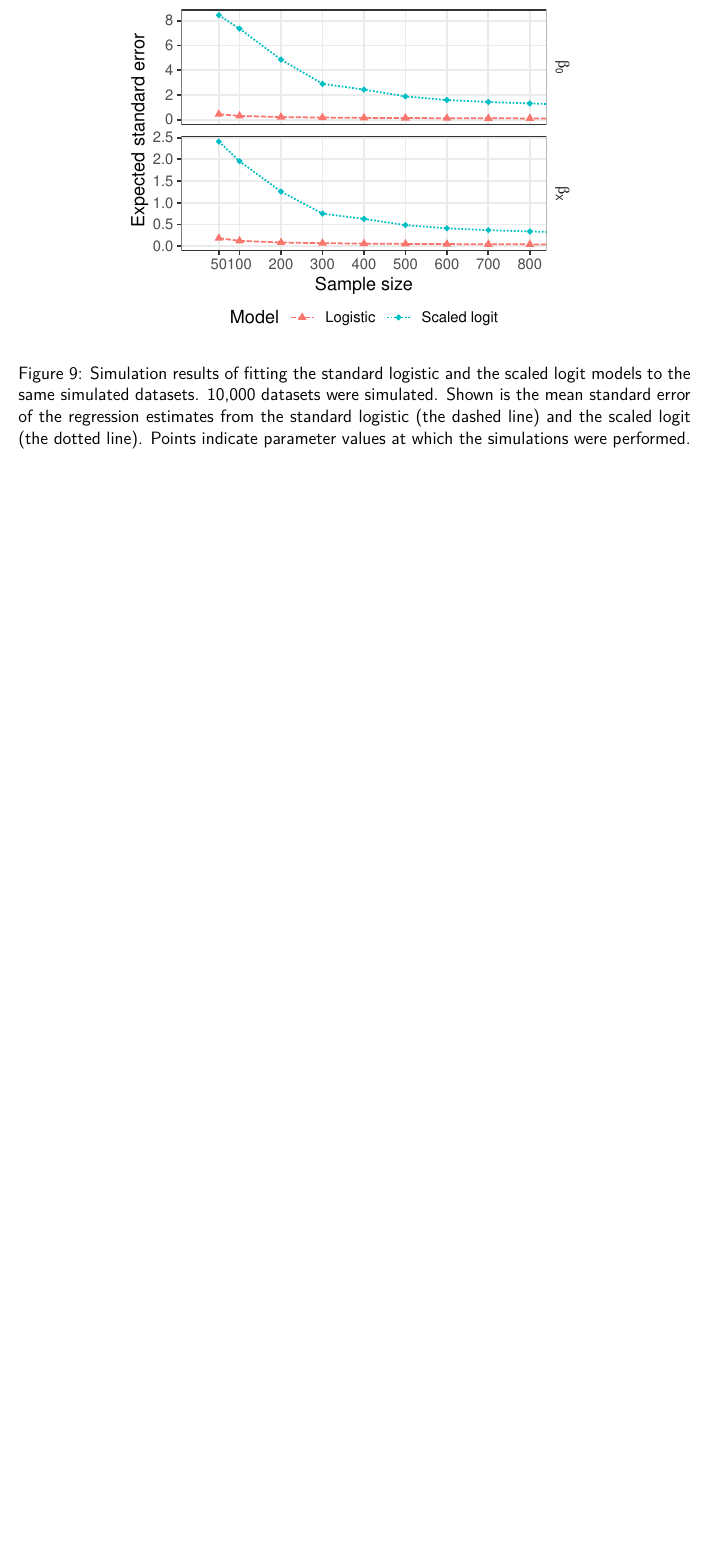
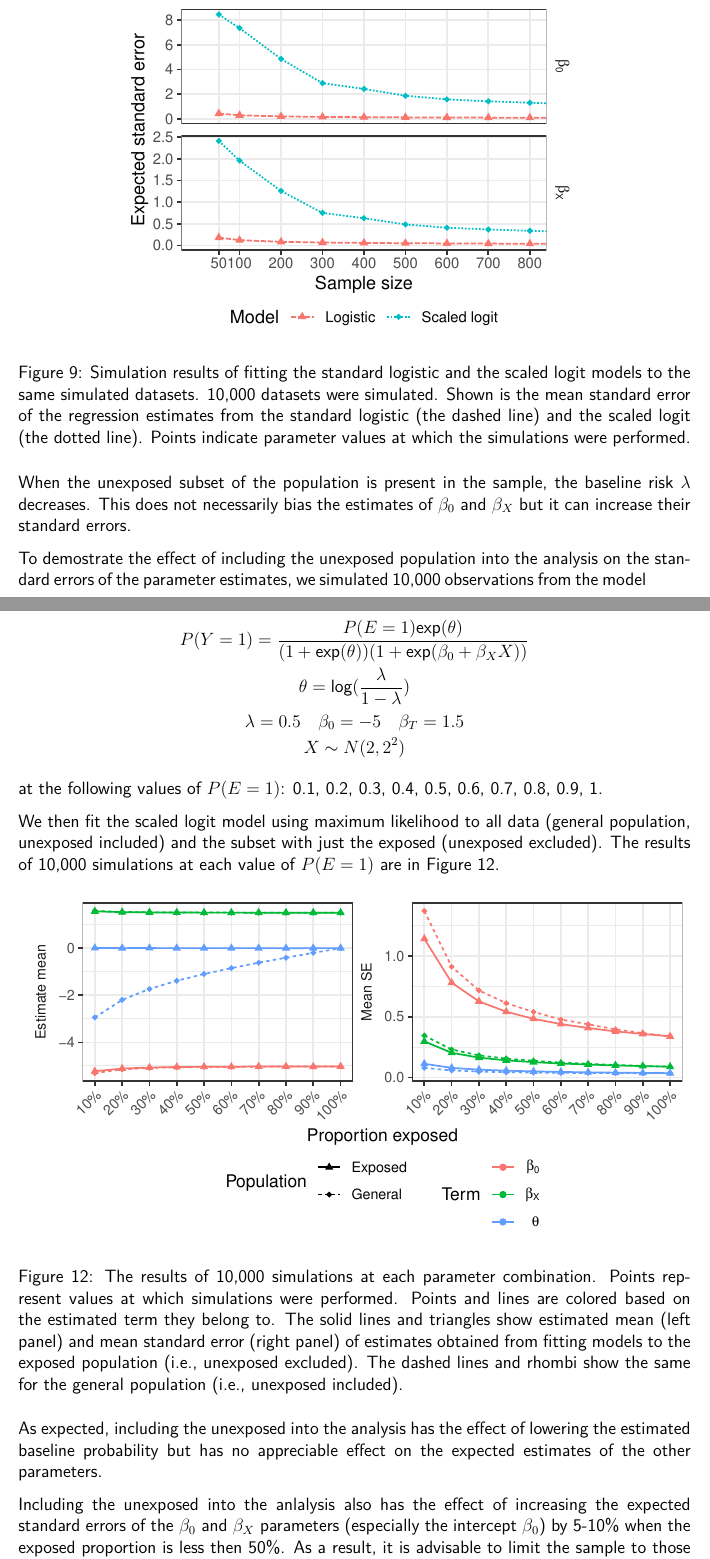
Before and after one commit to khvorov45/model-comparison, a LaTeX document (writeup/model-comparison.tex, which reads writeup/scaled-logistic-regression.tex, writeup/sim-sclr.tex): part of page 11 of 22 before the commit and two parts of pages 11 and 13 of 23 after it, the two joined at a grey line, cut so that both start at the same text, the shorter picture padded with empty space. The pictures show the PDF file writeup/model-comparison.pdf that the author committed with the source.

Commit message:
updated the simulation section with sclr-lowbase results

```diff
--- a/writeup/scaled-logistic-regression.tex
+++ b/writeup/scaled-logistic-regression.tex
@@ -1,9 +1,19 @@
 The scaled logit model is the same as logistic regression except that it estimates the baseline probability of outcome (i.e., the probability at low covariate values assuming a protective covariate) as opposed to assuming that it is equal to 1 \cite{Dunning;2006}. If there is only one covariate which is the antibody titre measurement then the model is
 
 \begin{align*}
-\begin{gathered}
-P(Y=1) = \frac{\lambda}{1 + \text{exp}(\beta_0 + \beta_X X)}
-\end{gathered}
+    \begin{gathered}
+        P(Y=1) = \frac{\lambda}{1 + \text{exp}(\beta_0 + \beta_X X)}
+    \end{gathered}
 \end{align*}
 
 Note that with the above parameterisation, the $\beta_0$ and $\beta_X$ parameters are negated relative to logistic regression. The new parameter $\lambda$ is the baseline risk, $\text{exp}(\beta_0)$ is the reduction in the baseline risk (protection) at $X=0$, $\beta_X$ is the ratio of protection of subjects with a given $X$ compared to subjects whose $X$ is 1 unit lower.
+
+The baseline risk parameter $\lambda$ is bounded to $[0, 1]$. This may present problems for optimisation. The model can be parameterised as follows to avoid bounded parameters
+
+\begin{align*}
+    \begin{gathered}
+        P(Y=1) = \frac{\text{exp}(\theta)}{(1 + \text{exp}(\theta))(1 + \text{exp}(\beta_0 + \beta_X X))}
+    \end{gathered}
+\end{align*}
+
+Where $\theta$ is baseline log-odds rather than baseline probability.
--- a/writeup/sim-sclr.tex
+++ b/writeup/sim-sclr.tex
@@ -41,7 +39,37 @@ The bias of the scaled logit estimates evident in Figure \ref{SclrMean} is likel
 	\centering
 	\includegraphics[width=0.69\textwidth]{../logistic-plot/vary_nsam_mean.pdf}
 	\caption{
-	Simulation results of fitting the standard logistic and the scaled logit models to the same simulated datasets. 10,000 datasets were simulated. Shown is the mean of the regression estimates from the standard logistic (the dashed line) and the scaled logit (the dotted line). Points indicate parameter values at which the simulations were performed. The solid lines are the true parameter values.
+		Simulation results of fitting the standard logistic and the scaled logit models to the same simulated datasets. 10,000 datasets were simulated. Shown is the mean of the regression estimates from the standard logistic (the dashed line) and the scaled logit (the dotted line). Points indicate parameter values at which the simulations were performed. The solid lines are the true parameter values.
 	}
 	\label{SclrMean}
 \end{figure}
+
+When the unexposed subset of the population is present in the sample, the baseline risk $\lambda$ decreases. This does not necessarily bias the estimates of $\beta_0$ and $\beta_X$ but it can increase their standard errors.
+
+To demostrate the effect of including the unexposed population into the analysis on the standard errors of the parameter estimates, we simulated 10,000 observations from the model
+
+\[
+	\begin{gathered}
+		P(Y=1) = \frac{P(E=1)\text{exp}(\theta)}{(1+\text{exp}(\theta))(1+\text{exp}(\beta_0+\beta_X X))} \\
+		\theta = \text{log}(\frac{\lambda}{1-\lambda}) \\
+		\lambda = 0.5 \quad \beta_0 = -5 \quad \beta_T = 1.5 \\
+		X \sim N(2, 2^2)
+	\end{gathered}
+\]
+
+at the following values of \(P(E=1)\): 0.1, 0.2, 0.3, 0.4, 0.5, 0.6, 0.7, 0.8, 0.9, 1.
+
+We then fit the scaled logit model using maximum likelihood to all data (general population, unexposed included) and the subset with just the exposed (unexposed excluded). The results of 10,000 simulations at each value of \(P(E=1)\) are in Figure \ref{fig:sclr-lowbase}.
+
+\begin{figure}[htp]
+	\centering
+	\includegraphics[width=1\textwidth]{../sclr-lowbase/sim-plot/plot2.pdf}
+	\caption{
+		The results of 10,000 simulations at each parameter combination. Points represent values at which simulations were performed. Points and lines are colored based on the estimated term they belong to. The solid lines and triangles show estimated mean (left panel) and mean standard error (right panel) of estimates obtained from fitting models to the exposed population (i.e.,~unexposed excluded). The dashed lines and rhombi show the same for the general population (i.e.,~unexposed included).
+	}
+	\label{fig:sclr-lowbase}
+\end{figure}
+
+As expected, including the unexposed into the analysis has the effect of lowering the estimated baseline probability but has no appreciable effect on the expected estimates of the other parameters.
+
+Including the unexposed into the anlalysis also has the effect of increasing the expected standard errors of the \(\beta_0\) and $\beta_X$ parameters (especially the intercept \(\beta_0\)) by 5-10\% when the exposed proportion is less then 50\%. As a result, it is advisable to limit the sample to those exposed, if possible.
```
Also changed, not shown: writeup/hanam-application.tex (+2 -2 lines), writeup/model-comparison.pdf, writeup/sim-sclr.tex (18 more changed lines), 1 other file.
